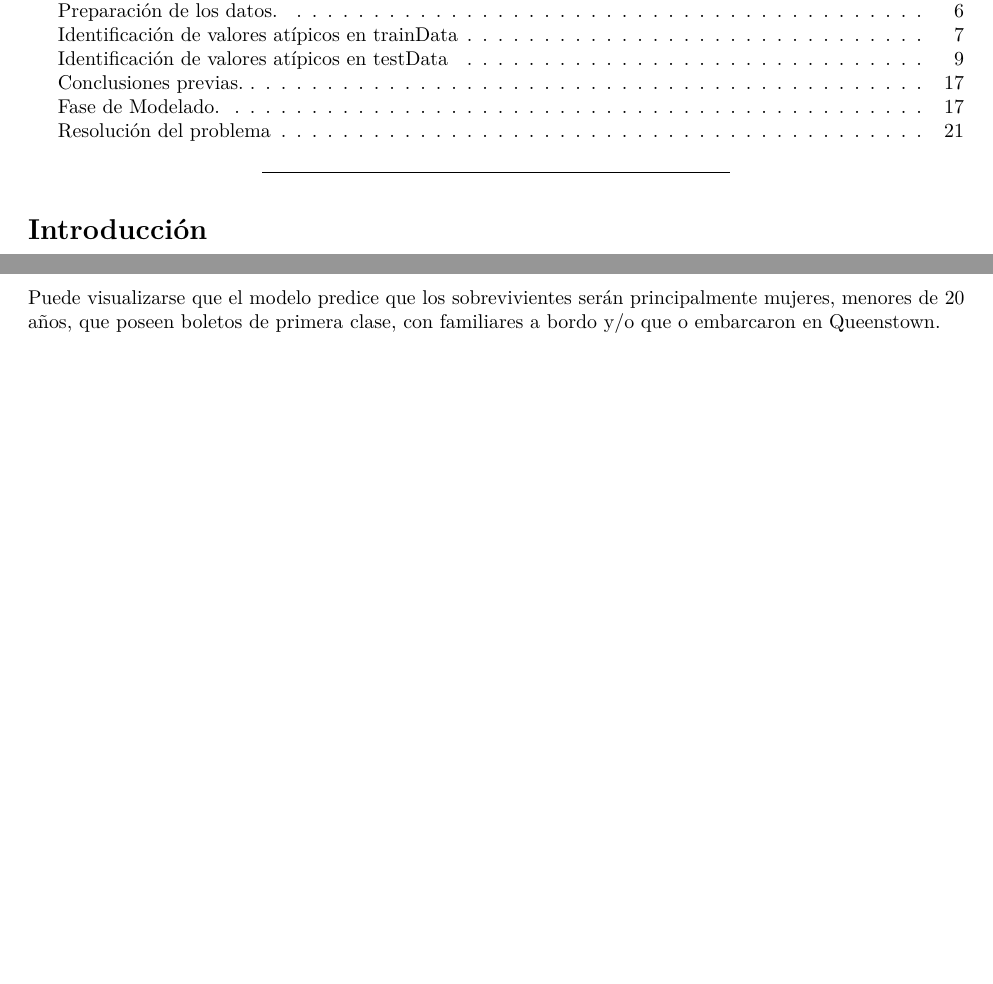
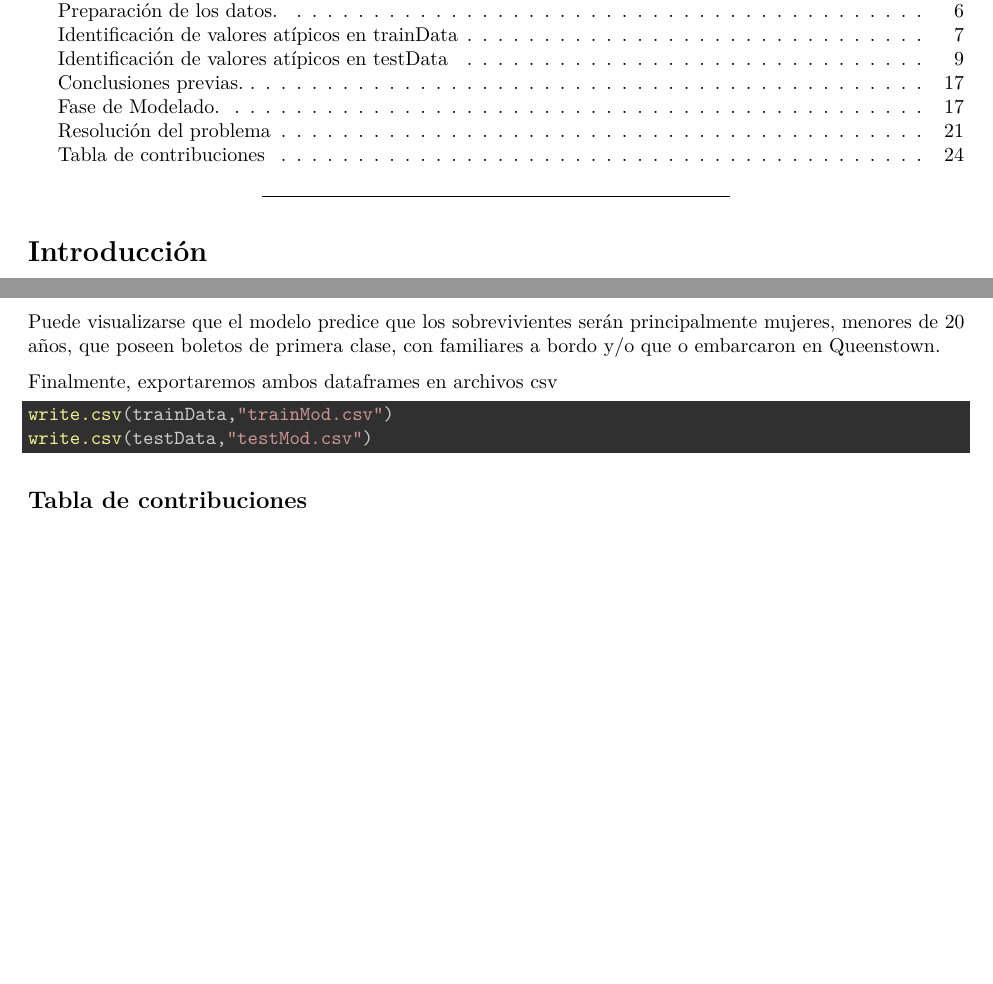
Before and after one commit to hcastilloj/M2_851_202206_practico_2, an R Markdown document (Code/PRA2_M2_851_hcastilloj.Rmd): two parts of pages 1 and 24 of 24, joined at a grey line, cut so that both start at the same text. Rendered offline with R 4.5, knitr and Pandoc, then LaTeX, with nearby package versions; code that draws random numbers runs with fixed seeds of ours; some code elsewhere in the file could not run offline.

Commit message:
Add files via upload

````diff
--- a/Code/PRA2_M2_851_hcastilloj.Rmd
+++ b/Code/PRA2_M2_851_hcastilloj.Rmd
@@ -822,3 +822,13 @@ grid.arrange(plotTrbySib1,plotTrbySib2,plotTrbyPar1,plotTrbyPar2,ncol=2)
 ```
 
 Puede visualizarse que el modelo predice que los sobrevivientes serán principalmente mujeres, menores de 20 años, que poseen boletos de primera clase, con familiares a bordo y/o que o embarcaron en Queenstown.
+
+Finalmente, exportaremos ambos dataframes en archivos csv
+
+```{r}
+write.csv(trainData,"trainMod.csv")
+write.csv(testData,"testMod.csv")
+```
+
+
+## Tabla de contribuciones
````
